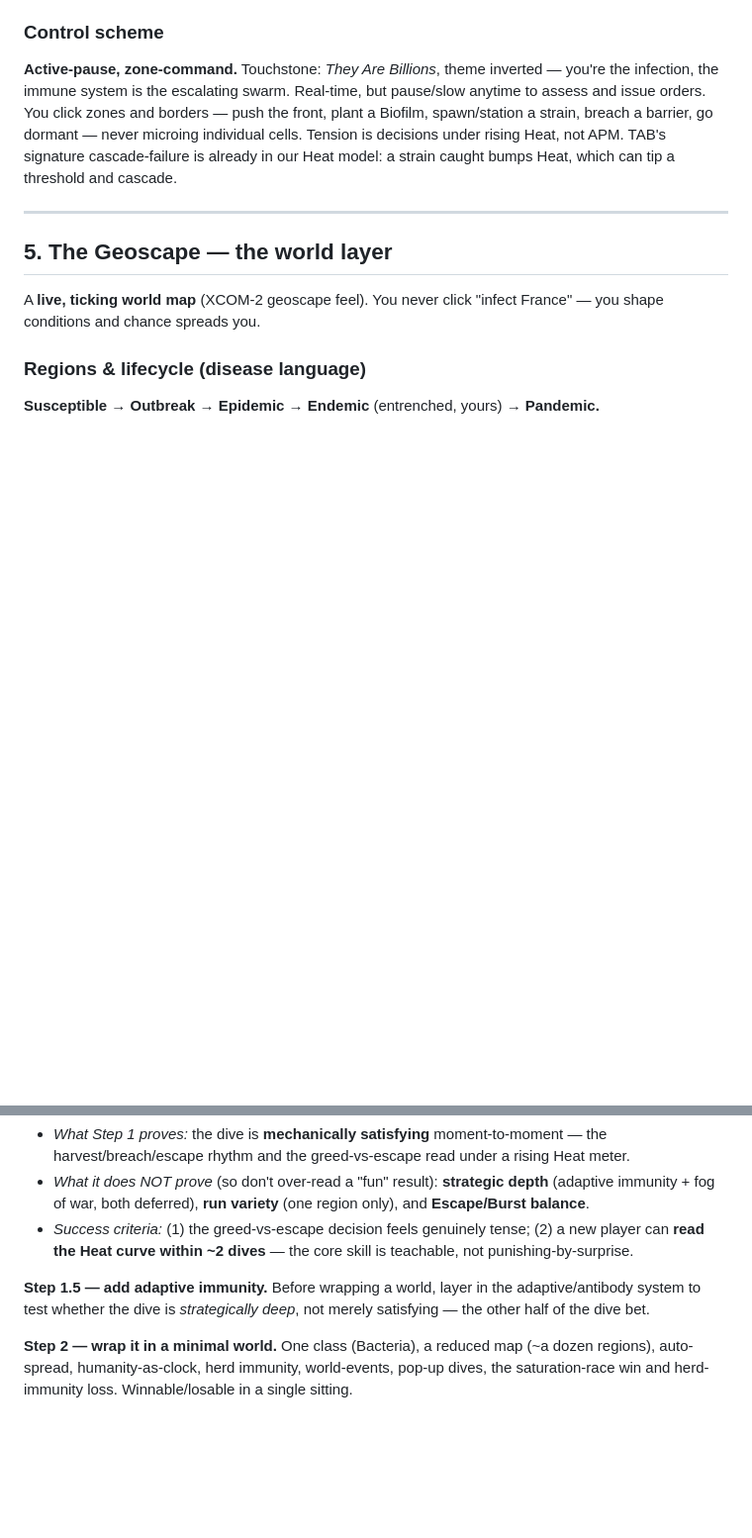
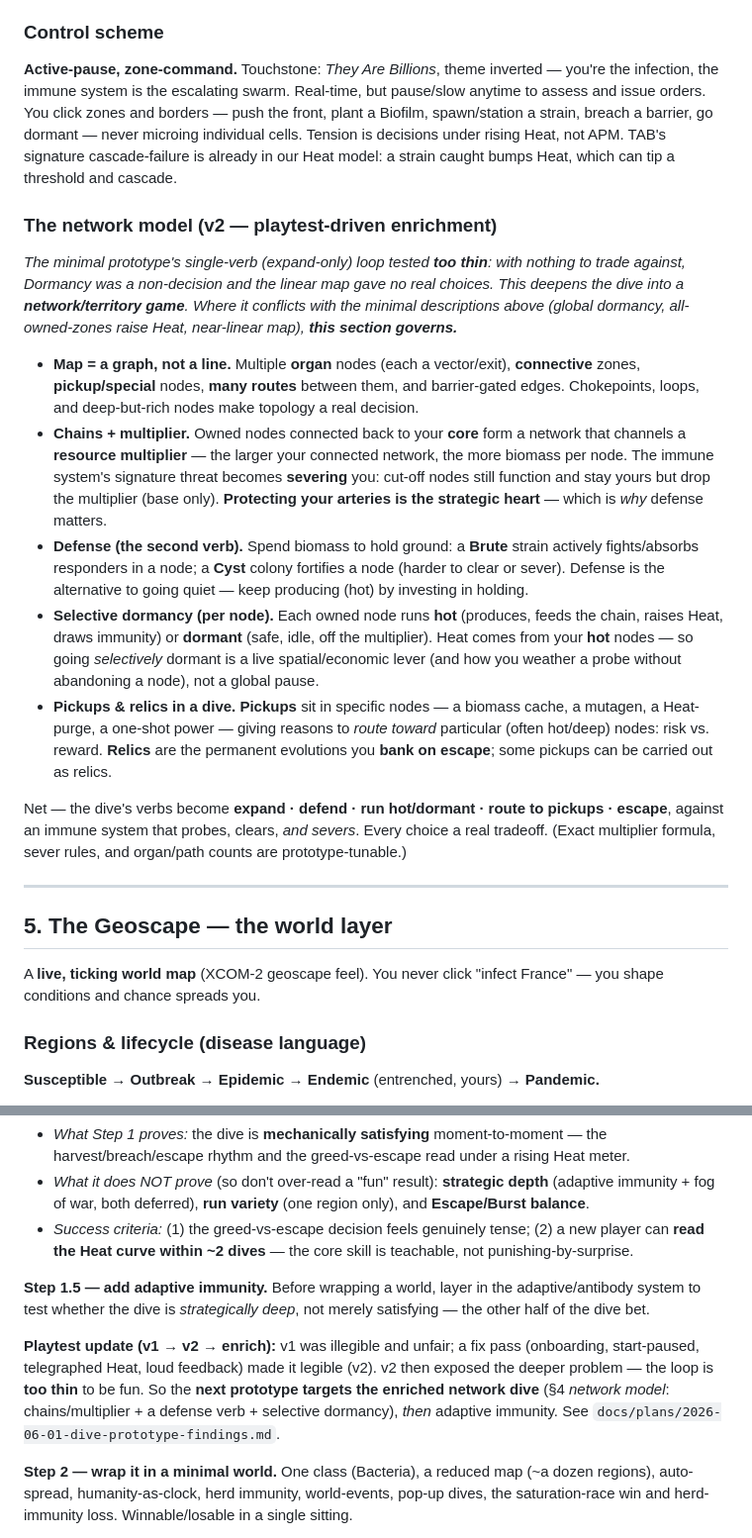
Before and after one commit to bwinning11/Germ_warfare, a Markdown page: docs/2026-06-01-germ-warfare-contours.md, 2 parts joined by grey strips. Shown at 99% size. GitHub-like rendering; blank space fills up the shorter version.

```diff
--- a/docs/2026-06-01-germ-warfare-contours.md
+++ b/docs/2026-06-01-germ-warfare-contours.md
@@ -99,6 +99,17 @@ Alongside the loadout sit **player-set dials**. The headline is **Game Speed**
 ### Control scheme
 **Active-pause, zone-command.** Touchstone: *They Are Billions*, theme inverted — you're the infection, the immune system is the escalating swarm. Real-time, but pause/slow anytime to assess and issue orders. You click zones and borders — push the front, plant a Biofilm, spawn/station a strain, breach a barrier, go dormant — never microing individual cells. Tension is decisions under rising Heat, not APM. TAB's signature cascade-failure is already in our Heat model: a strain caught bumps Heat, which can tip a threshold and cascade.
 
+### The network model (v2 — playtest-driven enrichment)
+*The minimal prototype's single-verb (expand-only) loop tested **too thin**: with nothing to trade against, Dormancy was a non-decision and the linear map gave no real choices. This deepens the dive into a **network/territory game**. Where it conflicts with the minimal descriptions above (global dormancy, all-owned-zones raise Heat, near-linear map), **this section governs.***
+
+- **Map = a graph, not a line.** Multiple **organ** nodes (each a vector/exit), **connective** zones, **pickup/special** nodes, **many routes** between them, and barrier-gated edges. Chokepoints, loops, and deep-but-rich nodes make topology a real decision.
+- **Chains + multiplier.** Owned nodes connected back to your **core** form a network that channels a **resource multiplier** — the larger your connected network, the more biomass per node. The immune system's signature threat becomes **severing** you: cut-off nodes still function and stay yours but drop the multiplier (base only). **Protecting your arteries is the strategic heart** — which is *why* defense matters.
+- **Defense (the second verb).** Spend biomass to hold ground: a **Brute** strain actively fights/absorbs responders in a node; a **Cyst** colony fortifies a node (harder to clear or sever). Defense is the alternative to going quiet — keep producing (hot) by investing in holding.
+- **Selective dormancy (per node).** Each owned node runs **hot** (produces, feeds the chain, raises Heat, draws immunity) or **dormant** (safe, idle, off the multiplier). Heat comes from your **hot** nodes — so going *selectively* dormant is a live spatial/economic lever (and how you weather a probe without abandoning a node), not a global pause.
+- **Pickups & relics in a dive.** **Pickups** sit in specific nodes — a biomass cache, a mutagen, a Heat-purge, a one-shot power — giving reasons to *route toward* particular (often hot/deep) nodes: risk vs. reward. **Relics** are the permanent evolutions you **bank on escape**; some pickups can be carried out as relics.
+
+Net — the dive's verbs become **expand · defend · run hot/dormant · route to pickups · escape**, against an immune system that probes, clears, *and severs*. Every choice a real tradeoff. (Exact multiplier formula, sever rules, and organ/path counts are prototype-tunable.)
+
 ---
 
 ## 5. The Geoscape — the world layer
@@ -186,6 +197,8 @@ All four eventually; the same strain/colony framework, retuned per class.
 
 **Step 1.5 — add adaptive immunity.** Before wrapping a world, layer in the adaptive/antibody system to test whether the dive is *strategically deep*, not merely satisfying — the other half of the dive bet.
 
+**Playtest update (v1 → v2 → enrich):** v1 was illegible and unfair; a fix pass (onboarding, start-paused, telegraphed Heat, loud feedback) made it legible (v2). v2 then exposed the deeper problem — the loop is **too thin** to be fun. So the **next prototype targets the enriched network dive** (§4 *network model*: chains/multiplier + a defense verb + selective dormancy), *then* adaptive immunity. See `docs/plans/2026-06-01-dive-prototype-findings.md`.
+
 **Step 2 — wrap it in a minimal world.** One class (Bacteria), a reduced map (~a dozen regions), auto-spread, humanity-as-clock, herd immunity, world-events, pop-up dives, the saturation-race win and herd-immunity loss. Winnable/losable in a single sitting.
   - *Success criterion:* the **expand / exploit / defend triage** is a genuinely hard recurring choice — that, not the Game Speed slider, is the geoscape's strategic depth.
 
```
Also changed, not shown: DECISIONS.md (+19 -0 lines), docs/plans/2026-06-01-dive-prototype-findings.md (added, +20 -0 lines).
